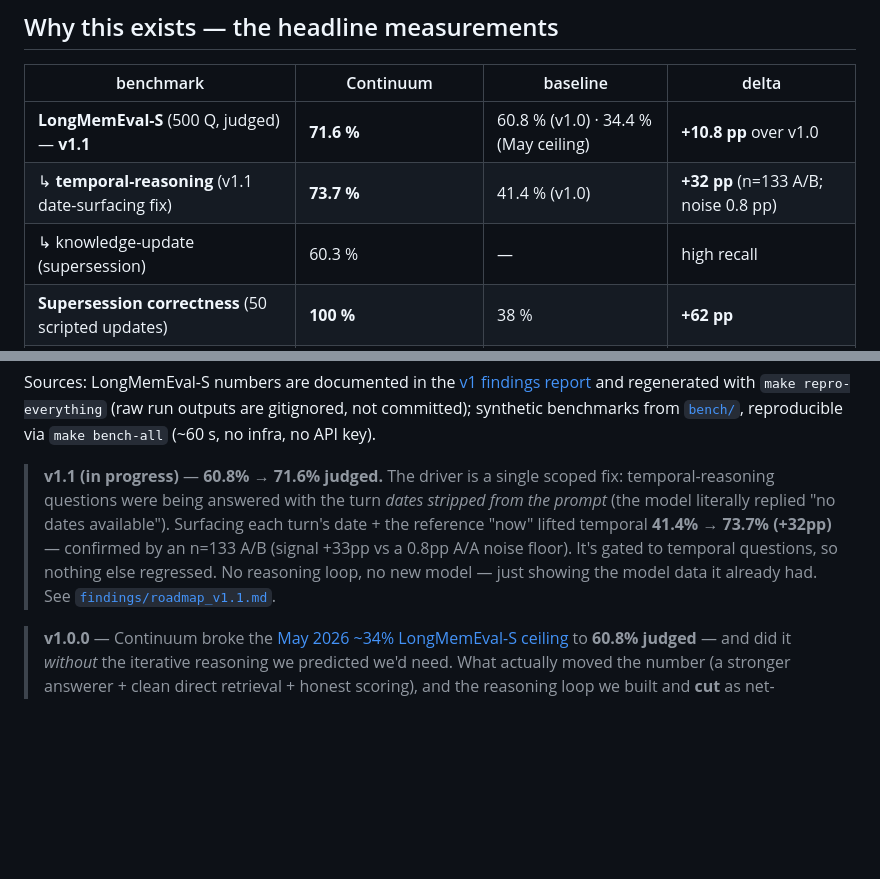
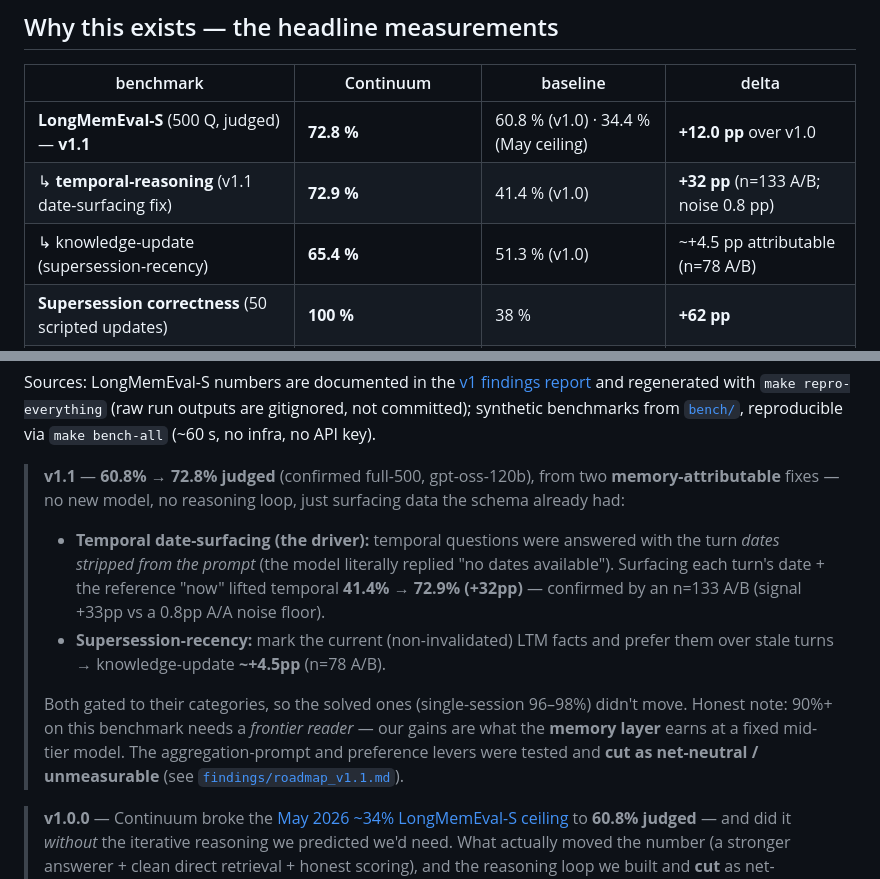
Before and after one commit to Genkryptos/Continuum, a Markdown page: README.md, 2 parts joined by grey strips. GitHub-like rendering; blank space fills up the shorter version.

Commit message:
docs: lock v1.1 headline — 60.8% -> 72.8% (confirmed full-500)
Both attributable wins default-on, verified to fire (temporal 133/133, ku
78/78) and stay gated (solved categories flat at 96-98%). Per-category:
temporal 41.4->72.9, knowledge-update 51.3->65.4, overall 60.8->72.8 (+12pp).
README headline + roadmap final table updated with honest attribution
(temporal is the driver; KU modest; ~82-85% ceiling at gpt-oss-120b; 90%+
needs a frontier reader). Aggregation/preference levers logged as cut.

```diff
--- a/README.md
+++ b/README.md
@@ -26,9 +26,9 @@ It is *not* a reasoning engine. The framework's value-prop is **what the layer b
 
 | benchmark | Continuum | baseline | delta |
 |---|---|---|---|
-| **LongMemEval-S** (500 Q, judged) — **v1.1** | **71.6 %** | 60.8 % (v1.0) · 34.4 % (May ceiling) | **+10.8 pp** over v1.0 |
-| ↳ **temporal-reasoning** (v1.1 date-surfacing fix) | **73.7 %** | 41.4 % (v1.0) | **+32 pp** (n=133 A/B; noise 0.8 pp) |
-| ↳ knowledge-update (supersession) | 60.3 % | — | high recall |
+| **LongMemEval-S** (500 Q, judged) — **v1.1** | **72.8 %** | 60.8 % (v1.0) · 34.4 % (May ceiling) | **+12.0 pp** over v1.0 |
+| ↳ **temporal-reasoning** (v1.1 date-surfacing fix) | **72.9 %** | 41.4 % (v1.0) | **+32 pp** (n=133 A/B; noise 0.8 pp) |
+| ↳ knowledge-update (supersession-recency) | **65.4 %** | 51.3 % (v1.0) | ~+4.5 pp attributable (n=78 A/B) |
 | **Supersession correctness** (50 scripted updates) | **100 %** | 38 % | **+62 pp** |
 | **Bi-temporal "as of date Y"** (20 scripted timelines) | **100 %** | 75 % | **+25 pp** |
 | Retrieval recall @ 4 (200-session synthetic corpus) | 55 % | 55 % | tied (recency signal absent) |
@@ -36,14 +36,22 @@ It is *not* a reasoning engine. The framework's value-prop is **what the layer b
 
 Sources: LongMemEval-S numbers are documented in the [v1 findings report](findings/reasoning_loop_2026-06.md) and regenerated with `make repro-everything` (raw run outputs are gitignored, not committed); synthetic benchmarks from [`bench/`](bench/), reproducible via `make bench-all` (~60 s, no infra, no API key).
 
-> **v1.1 (in progress)** — **60.8% → 71.6% judged.** The driver is a single
-> scoped fix: temporal-reasoning questions were being answered with the turn
-> *dates stripped from the prompt* (the model literally replied "no dates
-> available"). Surfacing each turn's date + the reference "now" lifted
-> temporal **41.4% → 73.7% (+32pp)** — confirmed by an n=133 A/B (signal +33pp
-> vs a 0.8pp A/A noise floor). It's gated to temporal questions, so nothing
-> else regressed. No reasoning loop, no new model — just showing the model
-> data it already had. See [`findings/roadmap_v1.1.md`](findings/roadmap_v1.1.md).
+> **v1.1** — **60.8% → 72.8% judged** (confirmed full-500, gpt-oss-120b), from
+> two **memory-attributable** fixes — no new model, no reasoning loop, just
+> surfacing data the schema already had:
+> - **Temporal date-surfacing (the driver):** temporal questions were answered
+>   with the turn *dates stripped from the prompt* (the model literally replied
+>   "no dates available"). Surfacing each turn's date + the reference "now"
+>   lifted temporal **41.4% → 72.9% (+32pp)** — confirmed by an n=133 A/B
+>   (signal +33pp vs a 0.8pp A/A noise floor).
+> - **Supersession-recency:** mark the current (non-invalidated) LTM facts and
+>   prefer them over stale turns → knowledge-update **~+4.5pp** (n=78 A/B).
+>
+> Both gated to their categories, so the solved ones (single-session 96–98%)
+> didn't move. Honest note: 90%+ on this benchmark needs a *frontier reader* —
+> our gains are what the **memory layer** earns at a fixed mid-tier model. The
+> aggregation-prompt and preference levers were tested and **cut as net-neutral
+> / unmeasurable** (see [`findings/roadmap_v1.1.md`](findings/roadmap_v1.1.md)).
 
 > **v1.0.0** — Continuum broke the [May 2026 ~34% LongMemEval-S ceiling](findings/longmemeval_2026-05.md) to **60.8% judged** — and did it *without* the iterative reasoning we predicted we'd need. What actually moved the number (a stronger answerer + clean direct retrieval + honest scoring), and the reasoning loop we built and **cut** as net-negative, are documented in [**findings/reasoning_loop_2026-06.md**](findings/reasoning_loop_2026-06.md). A LOCOMO head-to-head vs Mem0 is preliminary (clean run pending) and not yet a published claim.
 
```
Also changed, not shown: findings/roadmap_v1.1.md (+21 -0 lines).
